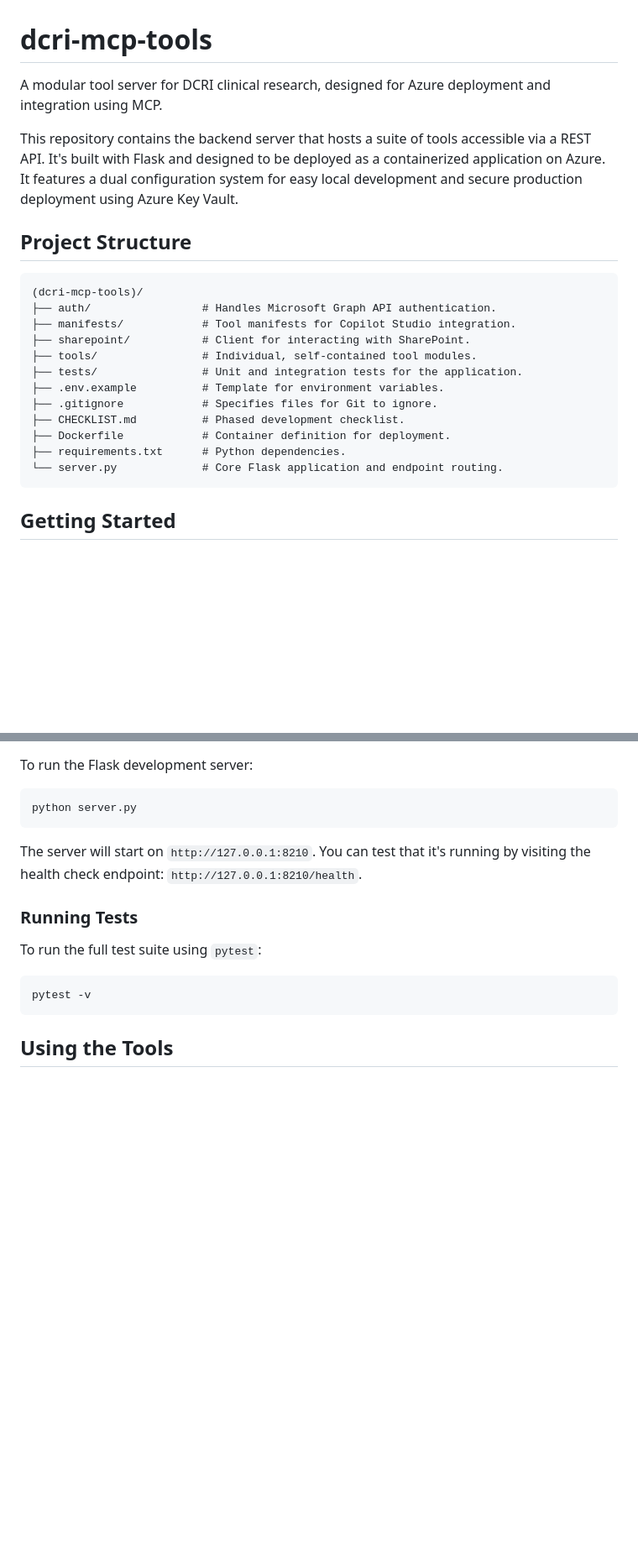
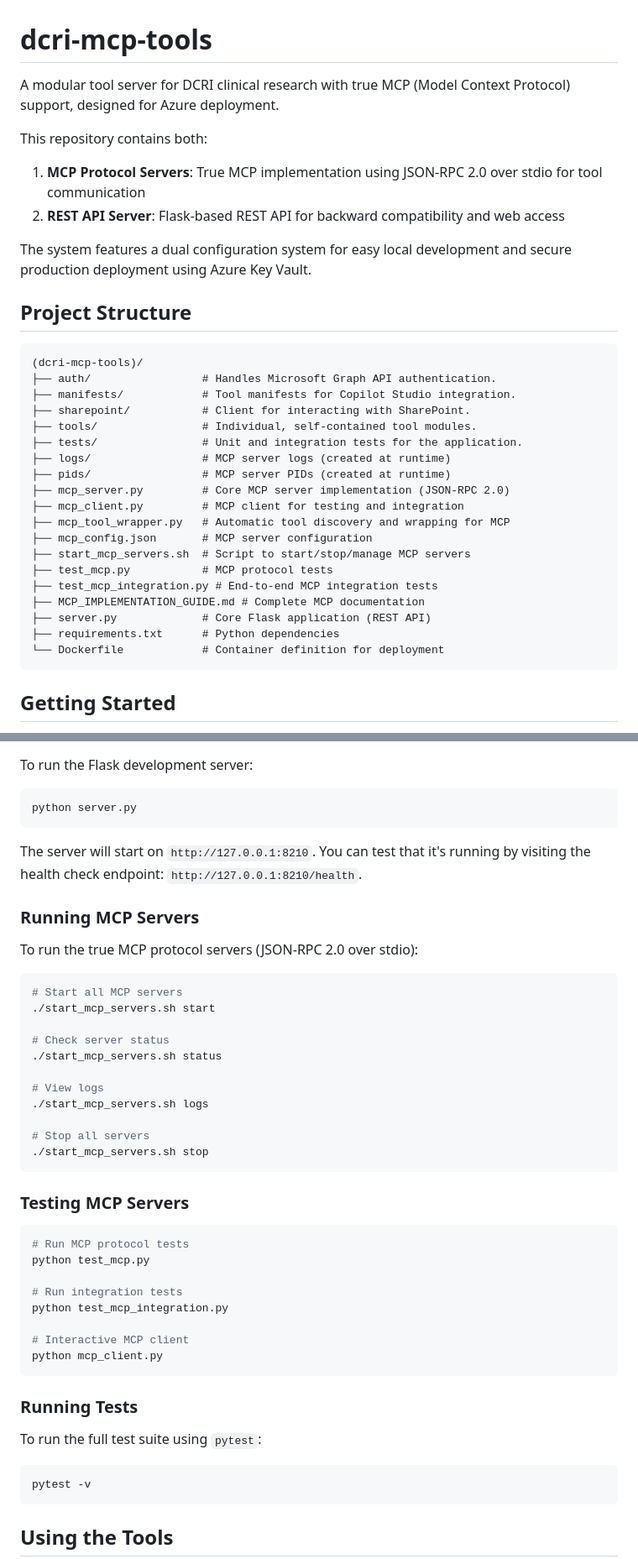
Before and after one commit to sagearbor/dcri-mcp-tools, a Markdown page: README.md, 2 parts joined by grey strips. Shown: that part at 84% size. Rendered like a GitHub page; blank space fills up the shorter version.

Commit message:
Documentation Updates Complete
  I've updated the documentation to reflect the MCP implementation:

  CLAUDE.md (schedule-assessments-optimizer) - Updated with:

  - Architecture section now mentions true MCP protocol servers
  - Added MCP server startup commands
  - Added environment variables (USE_MCP, MCP_SERVER_URL)
  - Added MCP testing commands
  - Added MCP Integration section explaining the system
  - Updated project status showing Phase 5 (MCP) is complete
  - Note about mcp_integration.py being commented out in main.py

  README.md (dcri-mcp-tools) - Updated with:

  - Header now mentions true MCP support
  - Project structure includes all new MCP files
  - Added Running

````diff
--- a/README.md
+++ b/README.md
@@ -1,7 +1,11 @@
 # dcri-mcp-tools
-A modular tool server for DCRI clinical research, designed for Azure deployment and integration using MCP.
+A modular tool server for DCRI clinical research with true MCP (Model Context Protocol) support, designed for Azure deployment.
 
-This repository contains the backend server that hosts a suite of tools accessible via a REST API. It's built with Flask and designed to be deployed as a containerized application on Azure. It features a dual configuration system for easy local development and secure production deployment using Azure Key Vault.
+This repository contains both:
+1. **MCP Protocol Servers**: True MCP implementation using JSON-RPC 2.0 over stdio for tool communication
+2. **REST API Server**: Flask-based REST API for backward compatibility and web access
+
+The system features a dual configuration system for easy local development and secure production deployment using Azure Key Vault.
 
 ## Project Structure
 
@@ -12,12 +16,19 @@ This repository contains the backend server that hosts a suite of tools accessib
 ├── sharepoint/           # Client for interacting with SharePoint.
 ├── tools/                # Individual, self-contained tool modules.
 ├── tests/                # Unit and integration tests for the application.
-├── .env.example          # Template for environment variables.
-├── .gitignore            # Specifies files for Git to ignore.
-├── CHECKLIST.md          # Phased development checklist.
-├── Dockerfile            # Container definition for deployment.
-├── requirements.txt      # Python dependencies.
-└── server.py             # Core Flask application and endpoint routing.
+├── logs/                 # MCP server logs (created at runtime)
+├── pids/                 # MCP server PIDs (created at runtime)
+├── mcp_server.py         # Core MCP server implementation (JSON-RPC 2.0)
+├── mcp_client.py         # MCP client for testing and integration
+├── mcp_tool_wrapper.py   # Automatic tool discovery and wrapping for MCP
+├── mcp_config.json       # MCP server configuration
+├── start_mcp_servers.sh  # Script to start/stop/manage MCP servers
+├── test_mcp.py           # MCP protocol tests
+├── test_mcp_integration.py # End-to-end MCP integration tests
+├── MCP_IMPLEMENTATION_GUIDE.md # Complete MCP documentation
+├── server.py             # Core Flask application (REST API)
+├── requirements.txt      # Python dependencies
+└── Dockerfile            # Container definition for deployment
 ```
 
 ## Getting Started
@@ -103,6 +114,37 @@ python server.py
 
 The server will start on `http://127.0.0.1:8210`. You can test that it's running by visiting the health check endpoint: `http://127.0.0.1:8210/health`.
 
+### Running MCP Servers
+
+To run the true MCP protocol servers (JSON-RPC 2.0 over stdio):
+
+```bash
+# Start all MCP servers
+./start_mcp_servers.sh start
+
+# Check server status
+./start_mcp_servers.sh status
+
+# View logs
+./start_mcp_servers.sh logs
+
+# Stop all servers
+./start_mcp_servers.sh stop
+```
+
+### Testing MCP Servers
+
+```bash
+# Run MCP protocol tests
+python test_mcp.py
+
+# Run integration tests
+python test_mcp_integration.py
+
+# Interactive MCP client
+python mcp_client.py
+```
+
 ### Running Tests
 
 To run the full test suite using `pytest`:
````
